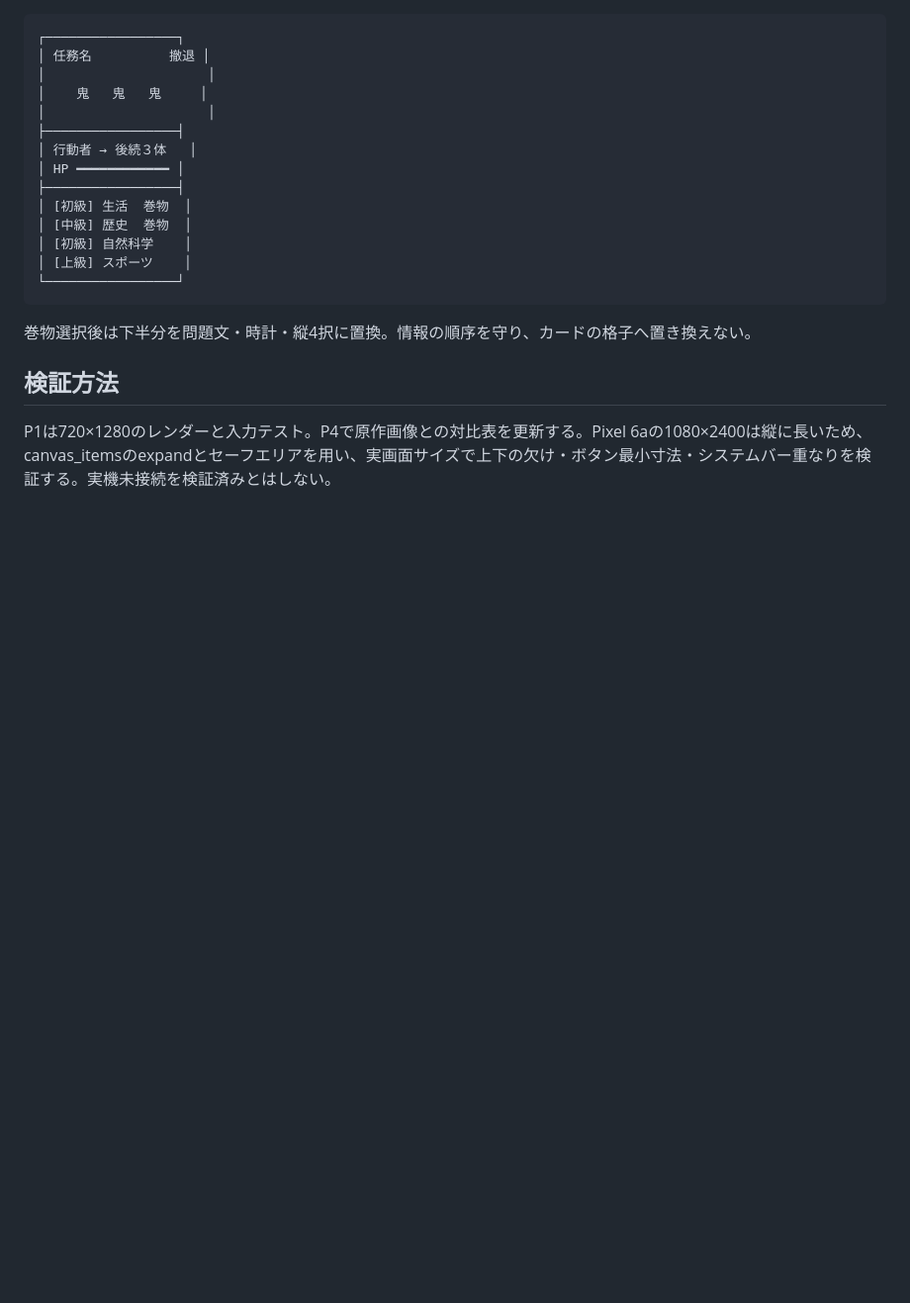
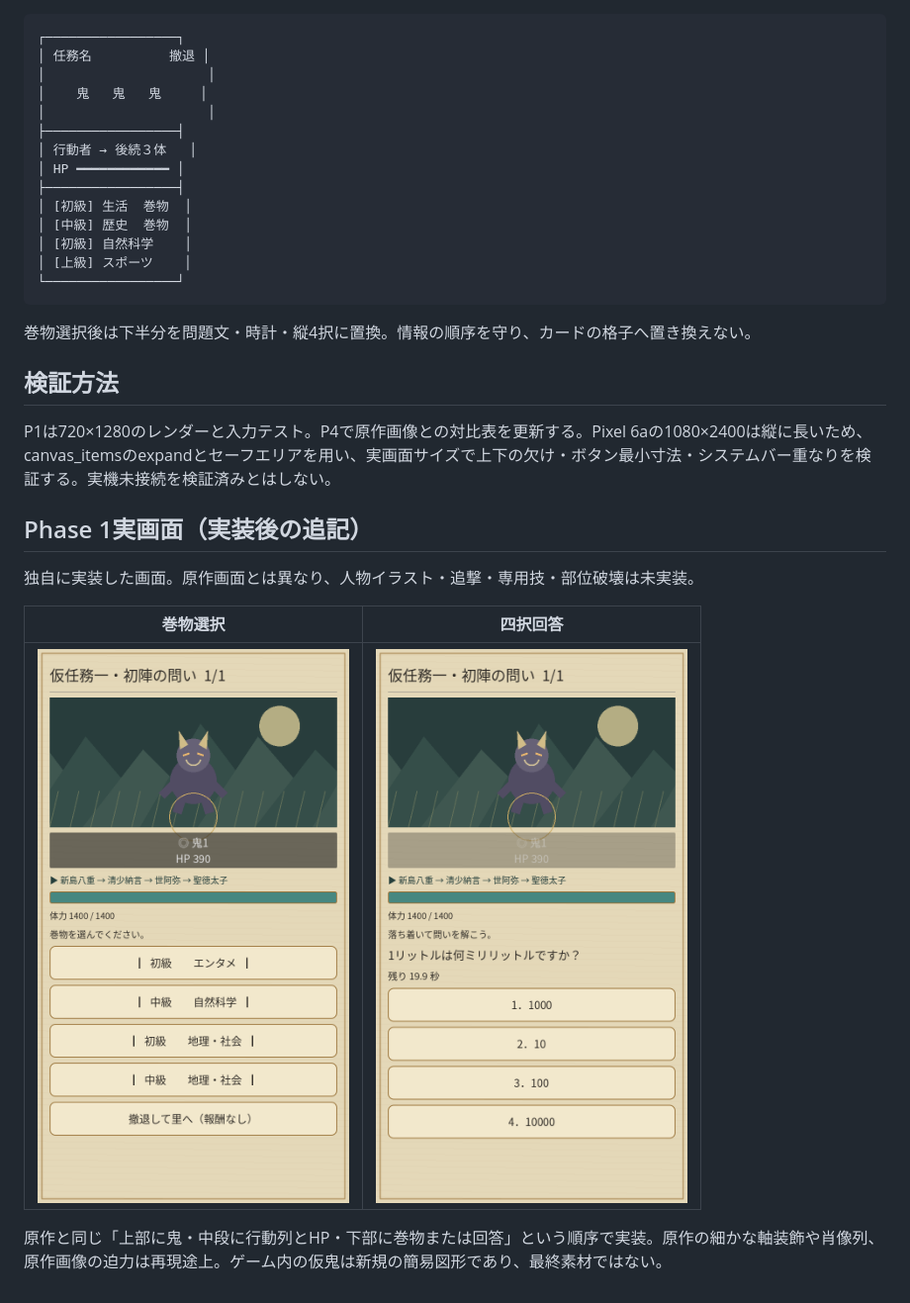
Before and after one commit to djnagodjango1000-glitch/toukiden-quiz, a Markdown page: UI_COMPARISON.md, the part around the change. Shown at 99% size. GitHub-like rendering; pictures changed too: docs/screenshots/battle.png (added), docs/screenshots/question.png (added); blank space fills up the shorter version.

Commit message:
Document rendered prototype screens and fidelity gaps

```diff
--- a/UI_COMPARISON.md
+++ b/UI_COMPARISON.md
@@ -57,3 +57,12 @@
 
 ## 検証方法
 P1は720×1280のレンダーと入力テスト。P4で原作画像との対比表を更新する。Pixel 6aの1080×2400は縦に長いため、canvas_itemsのexpandとセーフエリアを用い、実画面サイズで上下の欠け・ボタン最小寸法・システムバー重なりを検証する。実機未接続を検証済みとはしない。
+
+## Phase 1実画面（実装後の追記）
+独自に実装した画面。原作画面とは異なり、人物イラスト・追撃・専用技・部位破壊は未実装。
+
+|巻物選択|四択回答|
+|---|---|
+|![Phase 1の巻物選択](docs/screenshots/battle.png)|![Phase 1の四択回答](docs/screenshots/question.png)|
+
+原作と同じ「上部に鬼・中段に行動列とHP・下部に巻物または回答」という順序で実装。原作の細かな軸装飾や肖像列、原作画像の迫力は再現途上。ゲーム内の仮鬼は新規の簡易図形であり、最終素材ではない。
```
Also changed, not shown: CHANGELOG.md (+1 -0 lines), docs/screenshots/title.png (added).
